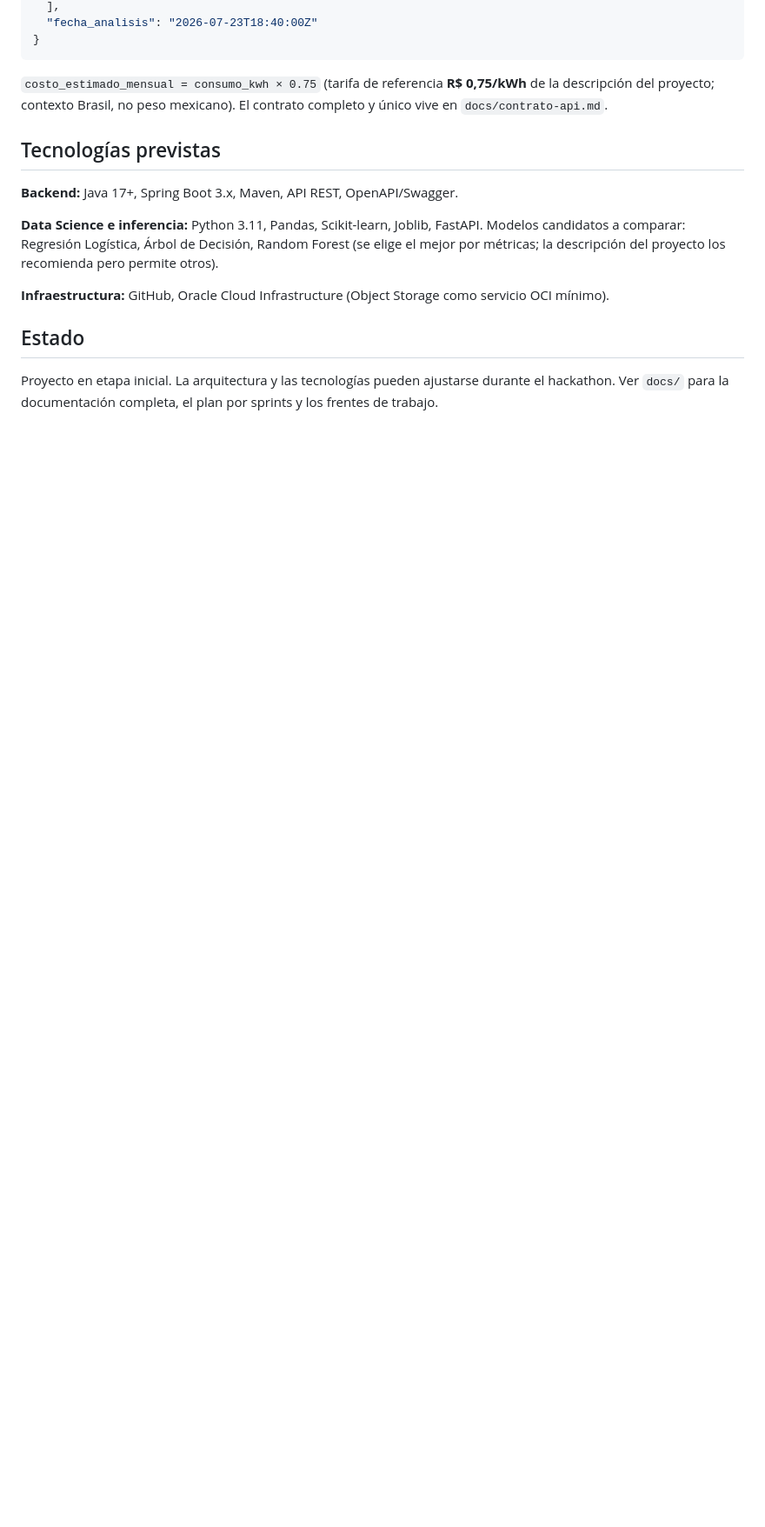
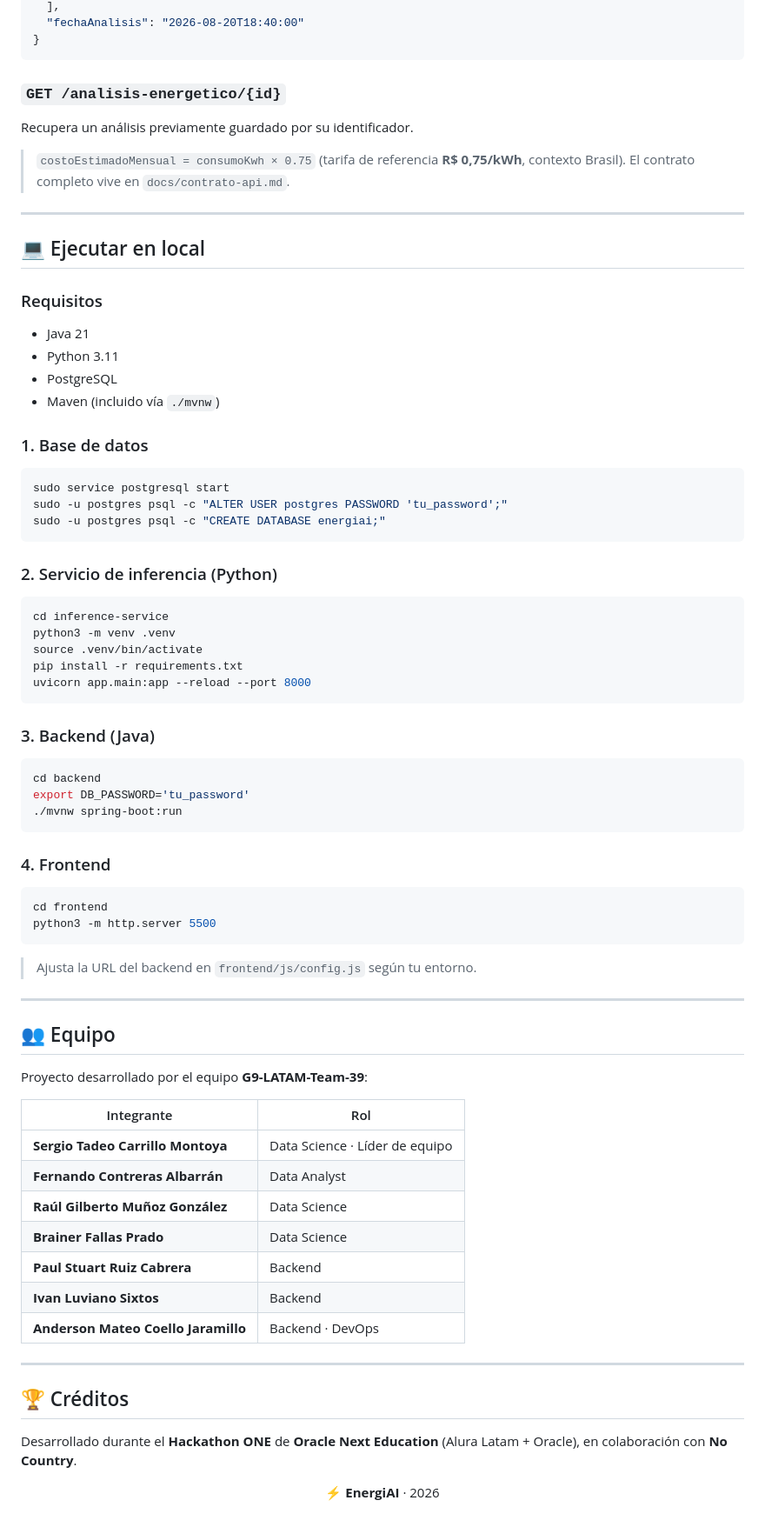
Before and after one commit to No-Country-simulation/G9-LATAM-Team-39, a Markdown page: README.md, the part around one of its changes. Shown at 87% size. Drawn GitHub-style; blank space fills up the shorter version.

````diff
--- a/README.md
+++ b/README.md
@@ -70,18 +186,81 @@ Arquitectura de **dos servicios**: Python entrena y sirve el modelo; Java consum
   ],
-  "fecha_analisis": "2026-07-23T18:40:00Z"
+  "fechaAnalisis": "2026-08-20T18:40:00"
 }
 ```
 
-`costo_estimado_mensual = consumo_kwh × 0.75` (tarifa de referencia **R$ 0,75/kWh** de la descripción del proyecto; contexto Brasil, no peso mexicano). El contrato completo y único vive en `docs/contrato-api.md`.
+### `GET /analisis-energetico/{id}`
 
-## Tecnologías previstas
+Recupera un análisis previamente guardado por su identificador.
 
-**Backend:** Java 17+, Spring Boot 3.x, Maven, API REST, OpenAPI/Swagger.
+> `costoEstimadoMensual = consumoKwh × 0.75` (tarifa de referencia **R$ 0,75/kWh**, contexto Brasil). El contrato completo vive en `docs/contrato-api.md`.
 
-**Data Science e inferencia:** Python 3.11, Pandas, Scikit-learn, Joblib, FastAPI. Modelos candidatos a comparar: Regresión Logística, Árbol de Decisión, Random Forest (se elige el mejor por métricas; la descripción del proyecto los recomienda pero permite otros).
+---
 
-**Infraestructura:** GitHub, Oracle Cloud Infrastructure (Object Storage como servicio OCI mínimo).
+## 💻 Ejecutar en local
 
-## Estado
+### Requisitos
+- Java 21
+- Python 3.11
+- PostgreSQL
+- Maven (incluido vía `./mvnw`)
 
-Proyecto en etapa inicial. La arquitectura y las tecnologías pueden ajustarse durante el hackathon. Ver `docs/` para la documentación completa, el plan por sprints y los frentes de trabajo.
+### 1. Base de datos
+```bash
+sudo service postgresql start
+sudo -u postgres psql -c "ALTER USER postgres PASSWORD 'tu_password';"
+sudo -u postgres psql -c "CREATE DATABASE energiai;"
+```
+
+### 2. Servicio de inferencia (Python)
+```bash
+cd inference-service
+python3 -m venv .venv
+source .venv/bin/activate
+pip install -r requirements.txt
+uvicorn app.main:app --reload --port 8000
+```
+
+### 3. Backend (Java)
+```bash
+cd backend
+export DB_PASSWORD='tu_password'
+./mvnw spring-boot:run
+```
+
+### 4. Frontend
+```bash
+cd frontend
+python3 -m http.server 5500
+```
+
+> Ajusta la URL del backend en `frontend/js/config.js` según tu entorno.
+
+---
+
+## 👥 Equipo
+
+Proyecto desarrollado por el equipo **G9-LATAM-Team-39**:
+
+| Integrante | Rol |
+|---|---|
+| **Sergio Tadeo Carrillo Montoya** | Data Science · Líder de equipo |
+| **Fernando Contreras Albarrán** | Data Analyst |
+| **Raúl Gilberto Muñoz González** | Data Science |
+| **Brainer Fallas Prado** | Data Science |
+| **Paul Stuart Ruiz Cabrera** | Backend |
+| **Ivan Luviano Sixtos** | Backend |
+| **Anderson Mateo Coello Jaramillo** | Backend · DevOps |
+
+
+
+---
+
+## 🏆 Créditos
+
+Desarrollado durante el **Hackathon ONE** de **Oracle Next Education** (Alura Latam + Oracle), en colaboración con **No Country**.
+
+<div align="center">
+
+**⚡ EnergiAI** · 2026
+
+</div>
````
Also changed, not shown: other parts of README.md (+156 -40 lines).
